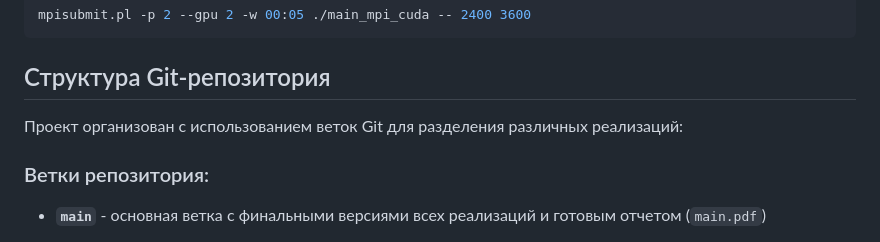
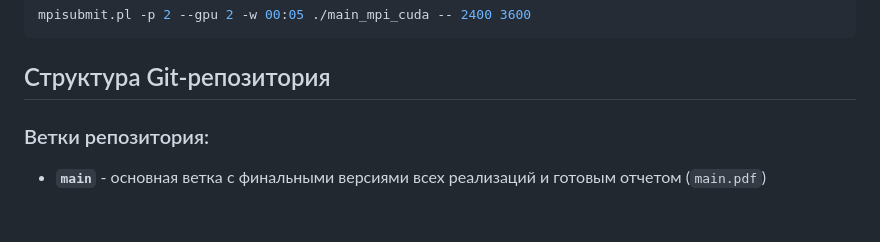
Before and after one commit to Pikudan/SKModel, a Markdown page: README.md, the part around the change. Rendered like a GitHub page; blank space fills up the shorter version.

````diff
--- a/README.md
+++ b/README.md
@@ -99,8 +99,6 @@ mpisubmit.pl -p 2 --gpu 2 -w 00:05 ./main_mpi_cuda -- 2400 3600
 ```
 ## Структура Git-репозитория
 
-Проект организован с использованием веток Git для разделения различных реализаций:
-
 ### Ветки репозитория:
 
 - **`main`** - основная ветка с финальными версиями всех реализаций и готовым отчетом (`main.pdf`)
````
